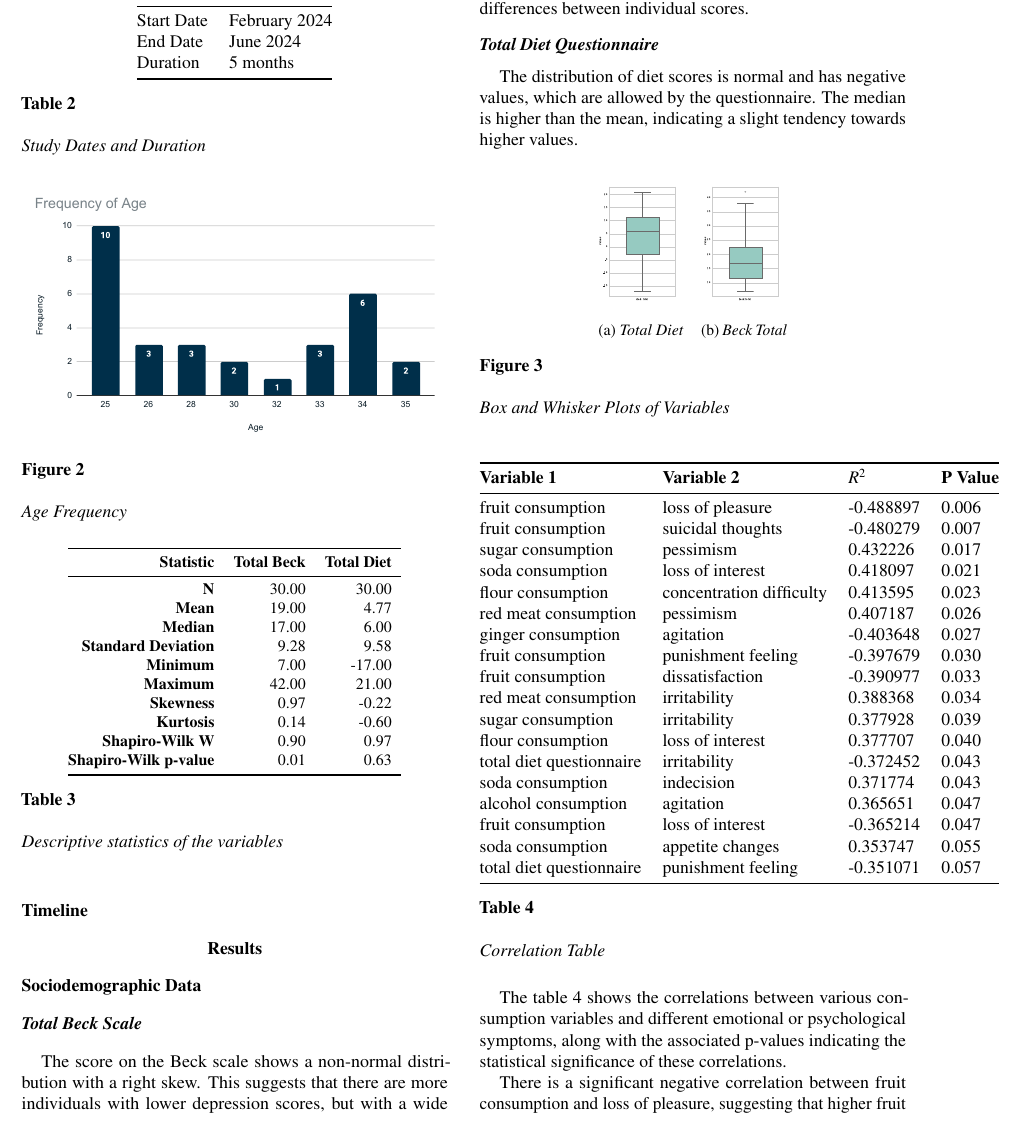
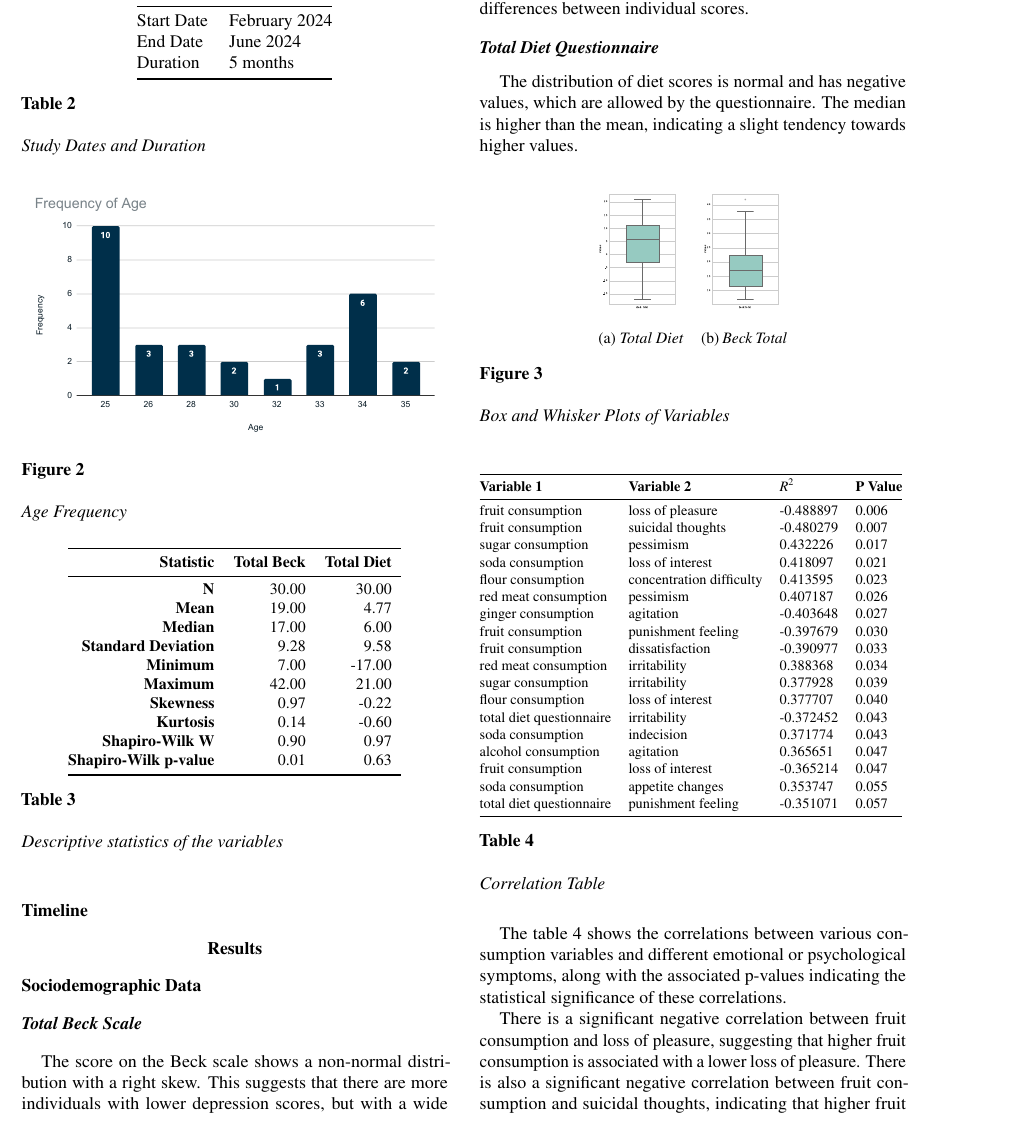
Before and after one commit to danihrndzld/patrones-dieteticos-depresion-gt, a LaTeX paper (main.tex): part of page 7 of 11, cut so that both start at the same text. Compiled offline with pdfLaTeX.

Commit message:
Adds resize box to table

```diff
--- a/main.tex
+++ b/main.tex
@@ -797,6 +797,7 @@ The distribution of diet scores is normal and has negative values, which are all
 
 \begin{table}[H]
    \centering
+   \resizebox{\textwidth}{!}{%
    \begin{tabular}{@{}llll@{}}
        \toprule
        \textbf{Variable 1}         & \textbf{Variable 2}         & \textbf{$R^2$}     & \textbf{P Value} \\ \midrule
```
Also changed, not shown: main.pdf, main.tex (1 more changed lines), 6 other files.
